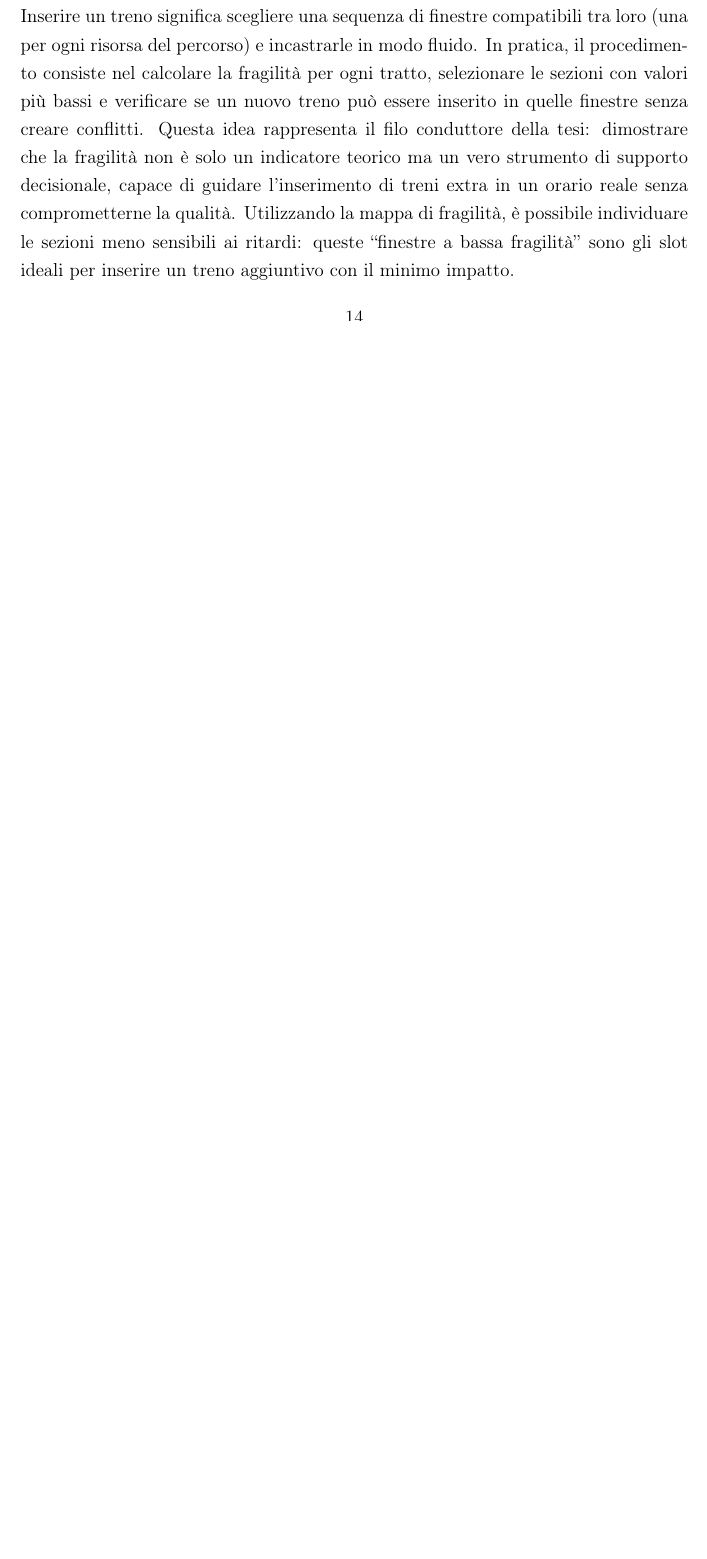
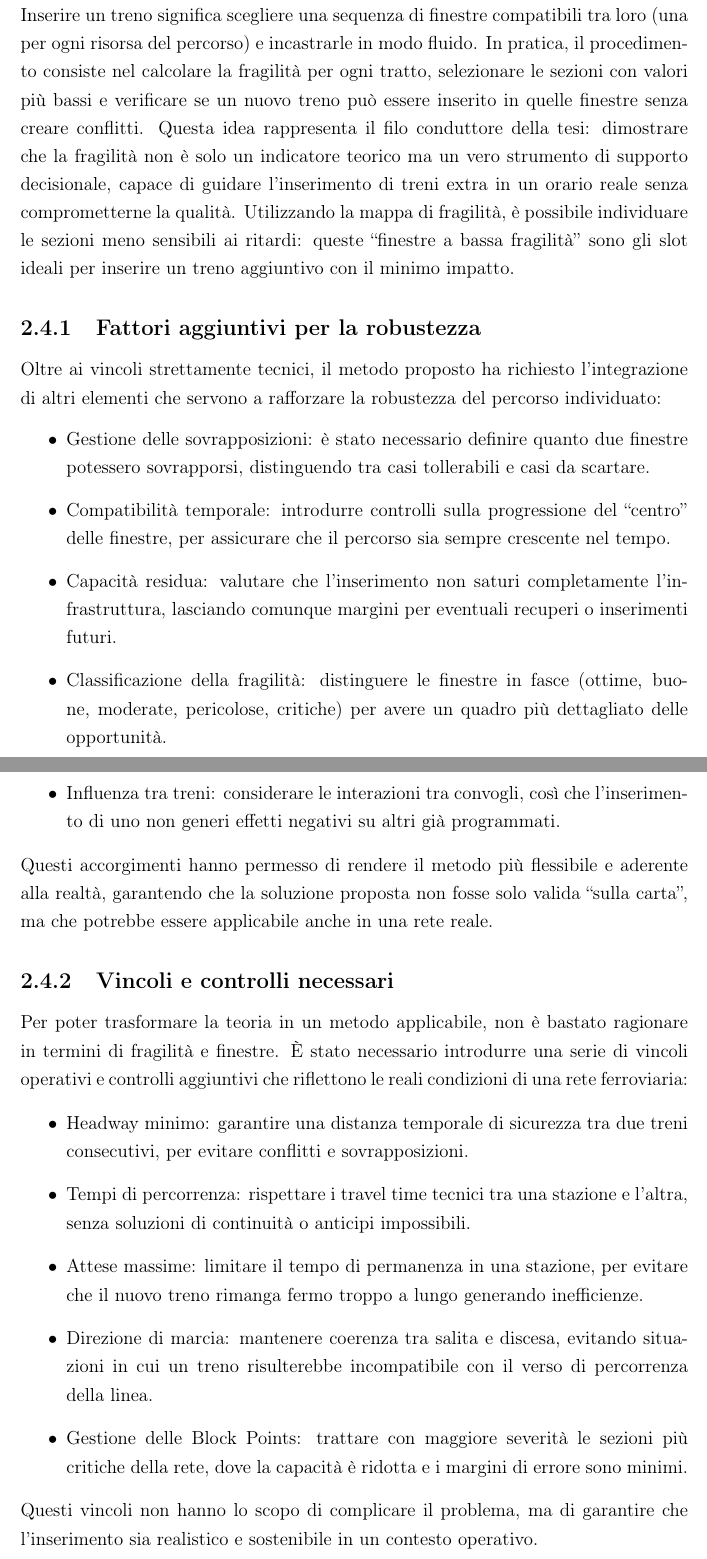
Before and after one commit to AlessiaRagheb/Tesi, a LaTeX document (main.tex): part of page 15 of 18 before the commit and two parts of pages 16 and 17 of 20 after it, the two joined at a grey line, cut so that both start at the same text, the shorter picture padded with empty space. Compiled offline with pdfLaTeX.

Commit message:
aggiornamento

```diff
--- a/main.tex
+++ b/main.tex
@@ -10,6 +10,7 @@
 \usepackage{geometry}
 \geometry{margin=3cm}
 \usepackage{setspace}
+\usepackage{amsfonts}
 \onehalfspacing % interlinea 1.5
 
 % ------------------------
@@ -259,6 +304,38 @@ Le finestre rappresentano la materia prima su cui l’algoritmo lavora. \\ Inser
 In pratica, il procedimento consiste nel calcolare la fragilità per ogni tratto, selezionare le sezioni con valori più bassi e verificare se un nuovo treno può essere inserito in quelle finestre senza creare conflitti. Questa idea rappresenta il filo conduttore della tesi: dimostrare che la fragilità non è solo un indicatore teorico ma un vero strumento di supporto decisionale, capace di guidare l’inserimento di treni extra in un orario reale senza comprometterne la qualità.
  Utilizzando la mappa di fragilità, è possibile individuare le sezioni meno sensibili ai ritardi: queste “finestre a bassa fragilità” sono gli slot ideali per inserire un treno aggiuntivo con il minimo impatto.
 
+
+ \subsection{Fattori aggiuntivi per la robustezza}
+Oltre ai vincoli strettamente tecnici, il metodo proposto ha richiesto l’integrazione di altri elementi che servono a rafforzare la robustezza del percorso individuato:
+\begin{itemize}
+    \item Gestione delle sovrapposizioni: è stato necessario definire quanto due finestre potessero sovrapporsi, distinguendo tra casi tollerabili e casi da scartare.
+
+   \item Compatibilità temporale: introdurre controlli sulla progressione del “centro” delle finestre, per assicurare che il percorso sia sempre crescente nel tempo.
+
+  \item Capacità residua: valutare che l’inserimento non saturi completamente l’infrastruttura, lasciando comunque margini per eventuali recuperi o inserimenti futuri.
+
+  \item Classificazione della fragilità: distinguere le finestre in fasce (ottime, buone, moderate, pericolose, critiche) per avere un quadro più dettagliato delle opportunità.
+
+  \item Influenza tra treni: considerare le interazioni tra convogli, così che l’inserimento di uno non generi effetti negativi su altri già programmati.
+  \end{itemize}
+Questi accorgimenti hanno permesso di rendere il metodo più flessibile e aderente alla realtà, garantendo che la soluzione proposta non fosse solo valida “sulla carta”, ma che potrebbe essere applicabile anche in una rete reale.
+
+\subsection{Vincoli e controlli necessari}
+Per poter trasformare la teoria in un metodo applicabile, non è bastato ragionare in termini di fragilità e finestre. È stato necessario introdurre una serie di vincoli operativi e controlli aggiuntivi che riflettono le reali condizioni di una rete ferroviaria:
+\begin{itemize}
+
+\item Headway minimo: garantire una distanza temporale di sicurezza tra due treni consecutivi, per evitare conflitti e sovrapposizioni.
+
+\item Tempi di percorrenza: rispettare i travel time tecnici tra una stazione e l’altra, senza soluzioni di continuità o anticipi impossibili.
+
+\item Attese massime: limitare il tempo di permanenza in una stazione, per evitare che il nuovo treno rimanga fermo troppo a lungo generando inefficienze.
+
+\item Direzione di marcia: mantenere coerenza tra salita e discesa, evitando situazioni in cui un treno risulterebbe incompatibile con il verso di percorrenza della linea.
+
+\item Gestione delle Block Points: trattare con maggiore severità le sezioni più critiche della rete, dove la capacità è ridotta e i margini di errore sono minimi.
+
+\end{itemize}
+Questi vincoli non hanno lo scopo di complicare il problema, ma di garantire che l’inserimento sia realistico e sostenibile in un contesto operativo.
 
 
 
```
Also changed, not shown: main.tex (60 more changed lines).
